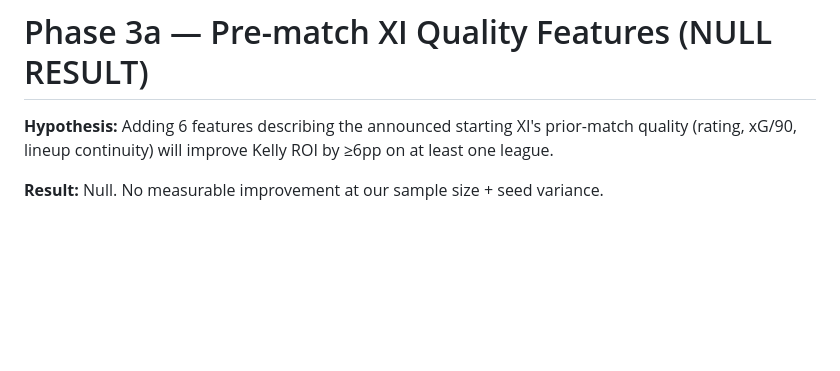
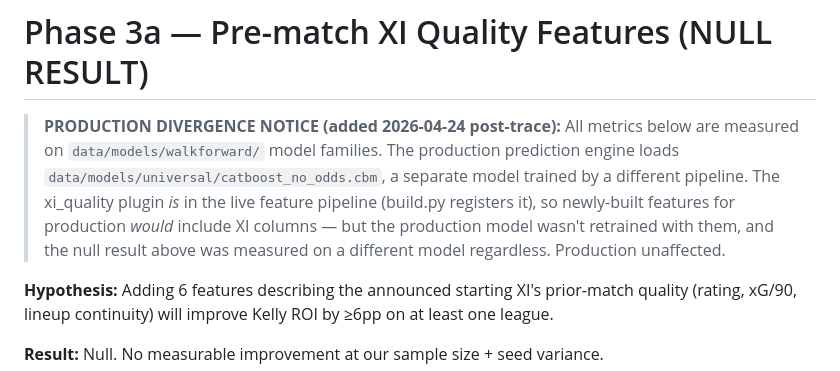
Before and after one commit to nicoladebbia/seriea-pipeline, a Markdown page: docs/2026-04-24_phase3a_xi_quality.md, the part around the change. GitHub-like rendering; blank space fills up the shorter version.

```diff
--- a/docs/2026-04-24_phase3a_xi_quality.md
+++ b/docs/2026-04-24_phase3a_xi_quality.md
@@ -1,4 +1,15 @@
 # Phase 3a — Pre-match XI Quality Features (NULL RESULT)
+
+> **PRODUCTION DIVERGENCE NOTICE (added 2026-04-24 post-trace):** All metrics
+> below are measured on `data/models/walkforward/` model families. The
+> production prediction engine loads `data/models/universal/catboost_no_odds.cbm`,
+> a separate model trained by a different pipeline. The xi_quality plugin
+> *is* in the live feature pipeline (build.py registers it), so newly-built
+> features for production *would* include XI columns — but the production
+> model wasn't retrained with them, and the null result above was measured
+> on a different model regardless. Production unaffected.
+
+
 
 **Hypothesis:** Adding 6 features describing the announced starting XI's
 prior-match quality (rating, xG/90, lineup continuity) will improve Kelly ROI
```
Also changed, not shown: docs/2026-04-24_production_model_divergence.md (added, +111 -0 lines), docs/2026-04-24_training_window_audit.md (+13 -0 lines).
